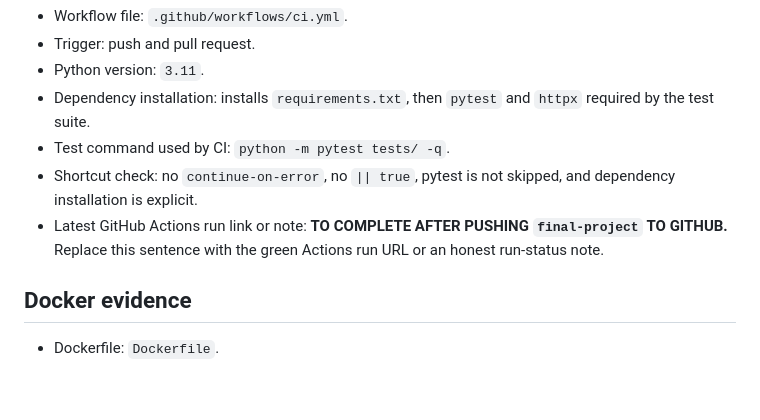
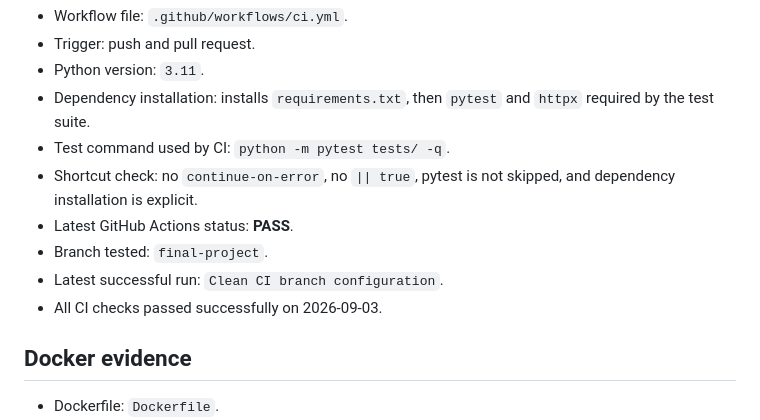
Before and after one commit to ngmounayar-byte/task-tracker-mid-course, a Markdown page: release-evidence.md, the part around the change. Rendered like a GitHub page; blank space fills up the shorter version.

Commit message:
Update CI release evidence

```diff
--- a/release-evidence.md
+++ b/release-evidence.md
@@ -16,7 +16,10 @@
 - Dependency installation: installs `requirements.txt`, then `pytest` and `httpx` required by the test suite.
 - Test command used by CI: `python -m pytest tests/ -q`.
 - Shortcut check: no `continue-on-error`, no `|| true`, pytest is not skipped, and dependency installation is explicit.
-- Latest GitHub Actions run link or note: **TO COMPLETE AFTER PUSHING `final-project` TO GITHUB.** Replace this sentence with the green Actions run URL or an honest run-status note.
+- Latest GitHub Actions status: **PASS**.
+- Branch tested: `final-project`.
+- Latest successful run: `Clean CI branch configuration`.
+- All CI checks passed successfully on 2026-09-03.
 
 ## Docker evidence
 - Dockerfile: `Dockerfile`.
```
